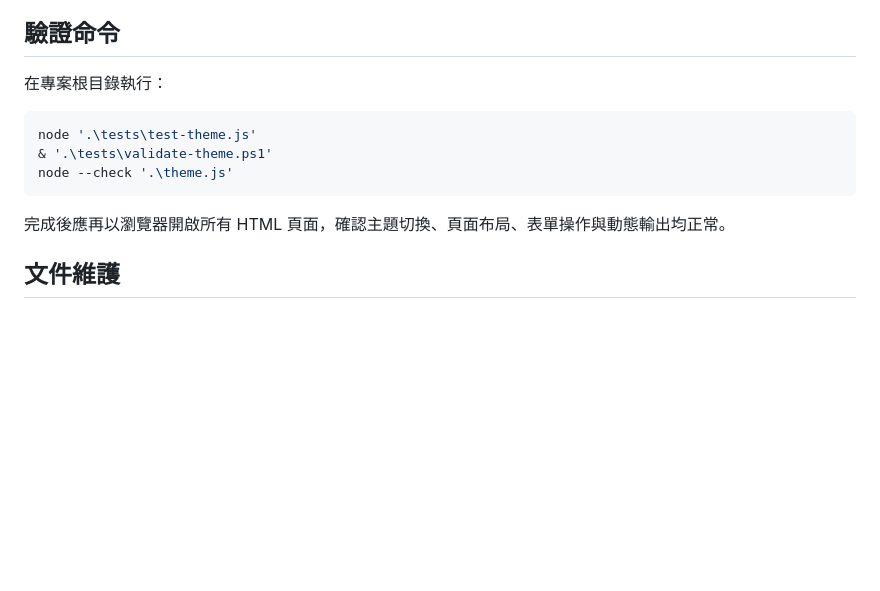
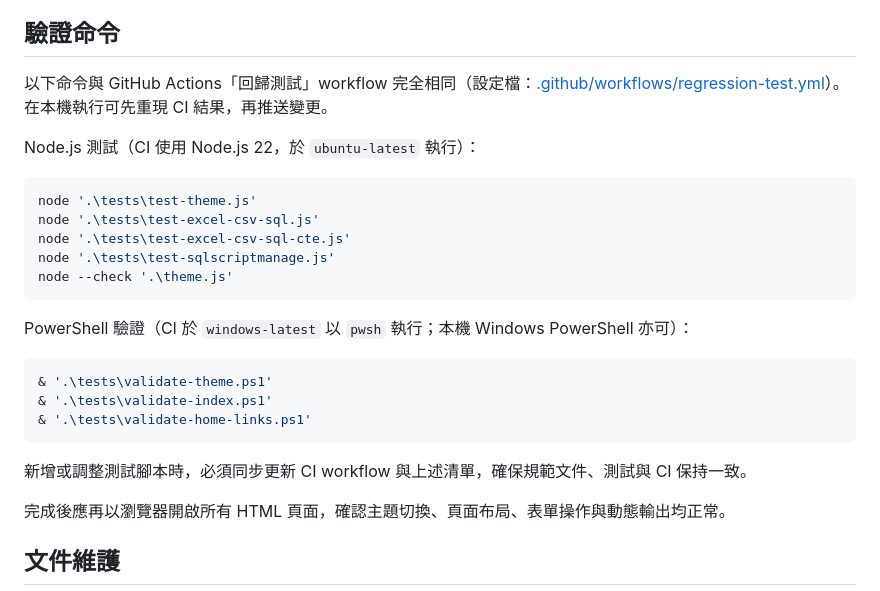
Before and after one commit to DunkLiao/sql-spa-tools, a Markdown page: AGENTS.md, the part around the change. Rendered like a GitHub page; blank space fills up the shorter version.

Commit message:
Document CI-equivalent local verification commands in AGENTS.md
Align the verification section with the GitHub Actions regression-test workflow: list all four JavaScript tests plus the theme.js syntax check and the three PowerShell validators, note the runner and Node.js 22 environment, and require keeping the workflow and this list in sync when tests change.

````diff
--- a/AGENTS.md
+++ b/AGENTS.md
@@ -88,13 +88,27 @@
 
 ## 驗證命令
 
-在專案根目錄執行：
+以下命令與 GitHub Actions「回歸測試」workflow 完全相同（設定檔：[.github/workflows/regression-test.yml](.github/workflows/regression-test.yml)）。在本機執行可先重現 CI 結果，再推送變更。
+
+Node.js 測試（CI 使用 Node.js 22，於 `ubuntu-latest` 執行）：
 
 ```powershell
 node '.\tests\test-theme.js'
-& '.\tests\validate-theme.ps1'
+node '.\tests\test-excel-csv-sql.js'
+node '.\tests\test-excel-csv-sql-cte.js'
+node '.\tests\test-sqlscriptmanage.js'
 node --check '.\theme.js'
 ```
+
+PowerShell 驗證（CI 於 `windows-latest` 以 `pwsh` 執行；本機 Windows PowerShell 亦可）：
+
+```powershell
+& '.\tests\validate-theme.ps1'
+& '.\tests\validate-index.ps1'
+& '.\tests\validate-home-links.ps1'
+```
+
+新增或調整測試腳本時，必須同步更新 CI workflow 與上述清單，確保規範文件、測試與 CI 保持一致。
 
 完成後應再以瀏覽器開啟所有 HTML 頁面，確認主題切換、頁面布局、表單操作與動態輸出均正常。
 
````
